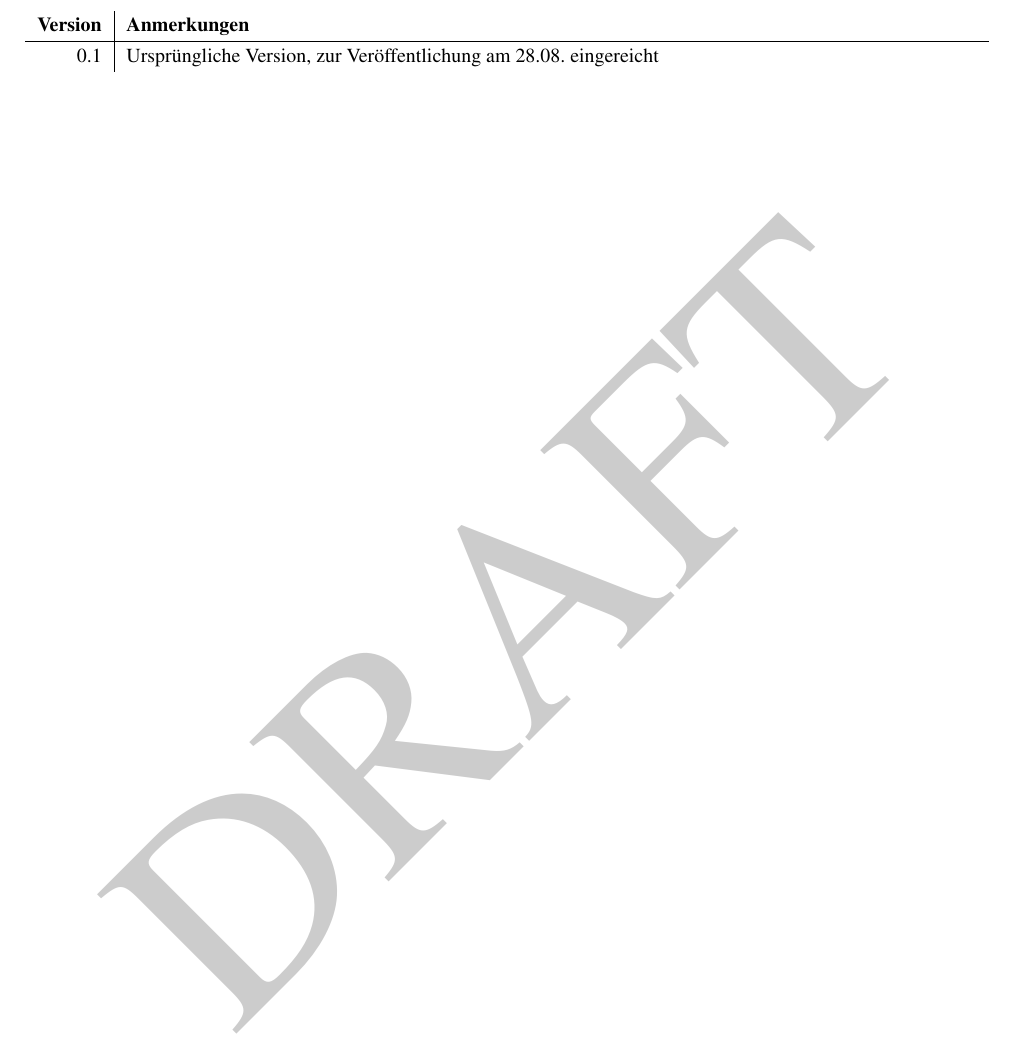
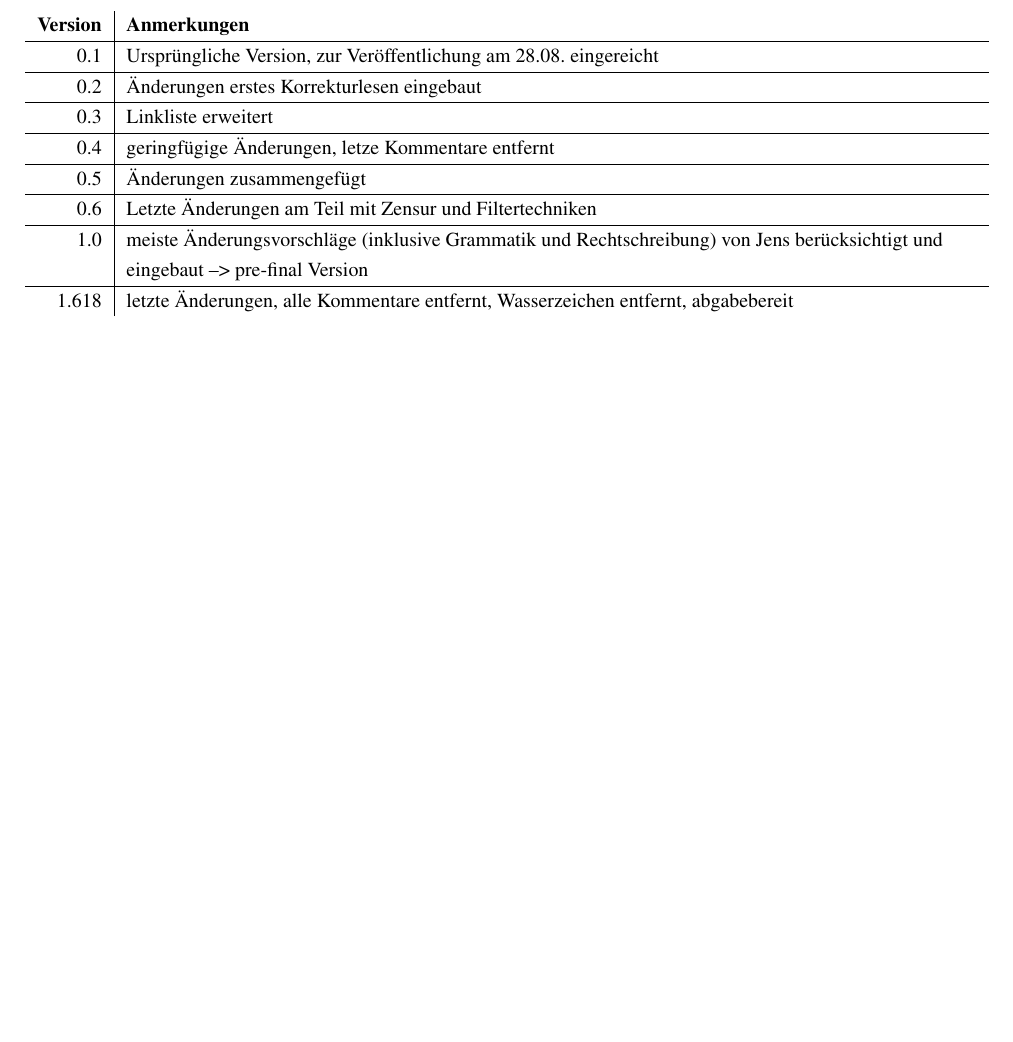
Before and after one commit to jaseg/Internetinformation, a LaTeX paper (info.tex): part of page 11 of 11, cut so that both start at the same text, the shorter picture padded with empty space. Compiled offline with pdfLaTeX.

Commit message:
Version 1.618 von Robs

```diff
--- a/info.tex
+++ b/info.tex
@@ -5,7 +5,7 @@
 \usepackage{url}
 \usepackage[T1]{fontenc}
 \usepackage{ucs}
-\usepackage{ngerman}
+\usepackage{german}
 \usepackage{setspace}
 \usepackage{times}
 \usepackage{tabularx}
@@ -44,7 +44,7 @@
 %	color=gray!25,textmark=I am happy,angle=45,fontsize=5cm,
 %	width=\paperwidth,fontseries=b,scale=0.8,
 %	xcoord=0,ycoord=0]{xwatermark}
-\usepackage{draftwatermark}
+%\usepackage{draftwatermark}
 
 \begin{document}
 \begin{center}
@@ -378,5 +378,13 @@ DPI-Systeme sind schwerer zu umgehen, jedoch können die Sperren z.B.\ mittels e
 \begin{tabularx}{\textwidth}{r|l}
 \textbf{Version}&\textbf{Anmerkungen}\\\hline
 0.1&Ursprüngliche Version, zur Veröffentlichung am 28.08. eingereicht
+\\\hline
+0.2&Änderungen erstes Korrekturlesen eingebaut\\\hline
+0.3&Linkliste erweitert\\\hline
+0.4&geringfügige Änderungen, letze Kommentare entfernt\\\hline
+0.5&Änderungen zusammengefügt\\\hline
+0.6&Letzte Änderungen am Teil mit Zensur und Filtertechniken\\\hline
+1.0&meiste Änderungsvorschläge (inklusive Grammatik und Rechtschreibung) von Jens berücksichtigt und \\ &eingebaut --> pre-final Version \\\hline
+1.618&letzte Änderungen, alle Kommentare entfernt, Wasserzeichen entfernt, abgabebereit
 \end{tabularx}
 \end{document}
```
Also changed, not shown: info.gls (deleted), info.pdf, info.tex (8 more changed lines), 4 other files.
